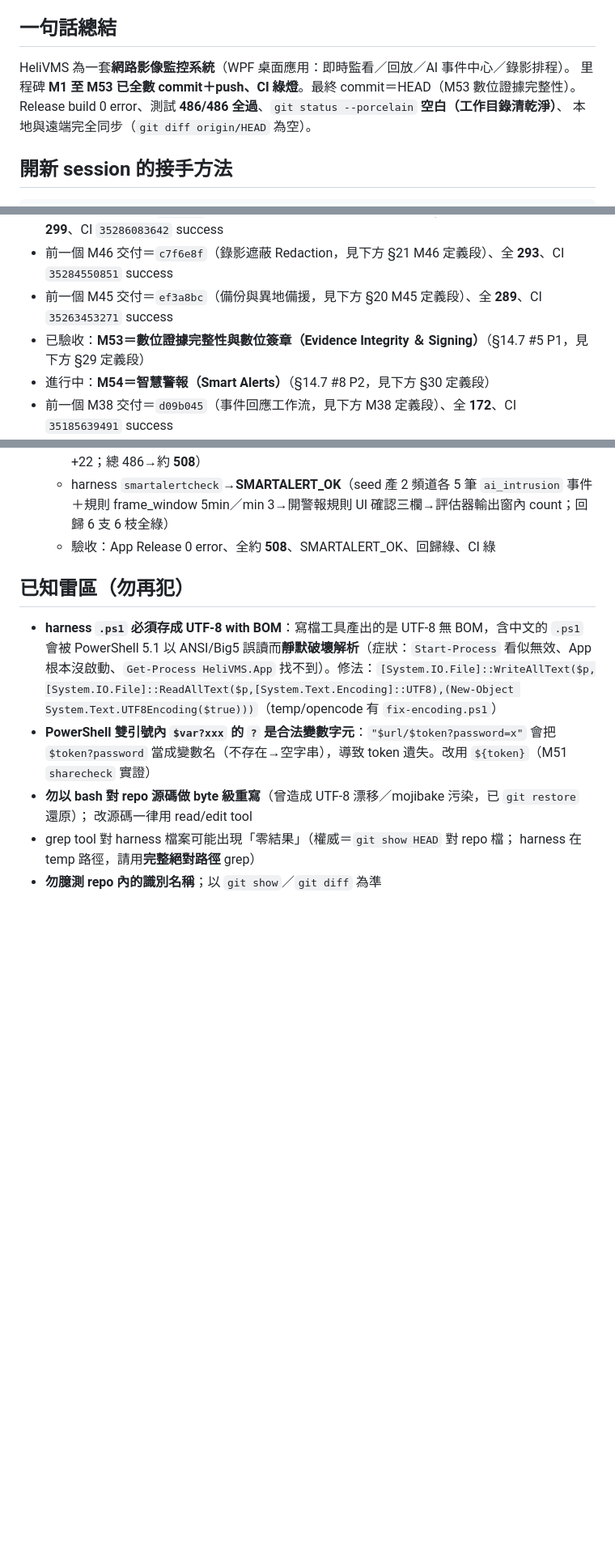
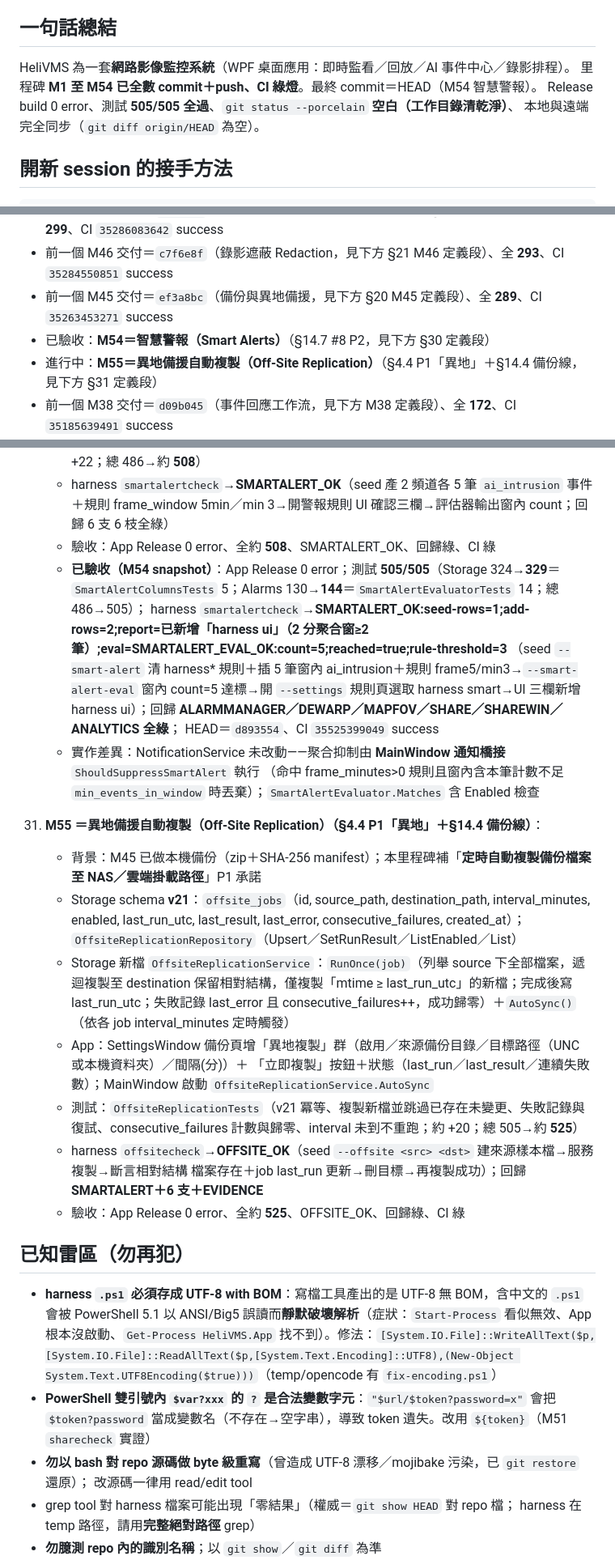
Before and after one commit to js0935/HeliVMS, a Markdown page: docs/SESSION_RESUME.md, 3 parts joined by grey strips. Shown at 81% size. GitHub-like rendering; blank space fills up the shorter version.

Commit message:
docs：M54 snapshot——HEAD `d893554`、測試 505/505（Storage 329＋Alarms 144＋Devices 24＋Licensing 8）、CI `35525399049` success、harness SMARTALERT_OK（seed rule＋5 筆窗內 ai_intrusion、eval count=5 reached=true、UI 三欄新增 harness ui）＋回歸 ALARMMANAGER/DEWARP/MAPFOV/SHARE/SHAREWIN/ANALYTICS 全綠；§30 標已驗收並補實作差異（聚合抑制由 MainWindow 通知橋接 ShouldSuppressSmartAlert 執行、SmartAlertEvaluator.Matches 含 Enabled 檢查、NotificationService 未動）；新增 §31 M55＝異地備援自動複製（Off-Site Replication §4.4 P1）定義段；頂部 M1–M54、486→505

```diff
--- a/docs/SESSION_RESUME.md
+++ b/docs/SESSION_RESUME.md
@@ -6,8 +6,8 @@
 
 ## 一句話總結
 HeliVMS 為一套**網路影像監控系統**（WPF 桌面應用：即時監看／回放／AI 事件中心／錄影排程）。
-里程碑 **M1 至 M53 已全數 commit＋push、CI 綠燈**。最終 commit＝HEAD（M53 數位證據完整性）。
-Release build 0 error、測試 **486/486 全過**、`git status --porcelain` **空白（工作目錄清乾淨）**、
+里程碑 **M1 至 M54 已全數 commit＋push、CI 綠燈**。最終 commit＝HEAD（M54 智慧警報）。
+Release build 0 error、測試 **505/505 全過**、`git status --porcelain` **空白（工作目錄清乾淨）**、
 本地與遠端完全同步（`git diff origin/HEAD` 為空）。
 
 ## 開新 session 的接手方法
@@ -31,8 +32,8 @@ gh run list -L 3              # 預期全部 success
 - 前一個 M47 交付＝`f3c01e1`（警報管理器 Alarm Manager，見下方 §22 M47 定義段）、全 **299**、CI `35286083642` success
 - 前一個 M46 交付＝`c7f6e8f`（錄影遮蔽 Redaction，見下方 §21 M46 定義段）、全 **293**、CI `35284550851` success
 - 前一個 M45 交付＝`ef3a8bc`（備份與異地備援，見下方 §20 M45 定義段）、全 **289**、CI `35263453271` success
-- 已驗收：**M53＝數位證據完整性與數位簽章（Evidence Integrity ＆ Signing）**（§14.7 #5 P1，見下方 §29 定義段）
-- 進行中：**M54＝智慧警報（Smart Alerts）**（§14.7 #8 P2，見下方 §30 定義段）
+- 已驗收：**M54＝智慧警報（Smart Alerts）**（§14.7 #8 P2，見下方 §30 定義段）
+- 進行中：**M55＝異地備援自動複製（Off-Site Replication）**（§4.4 P1「異地」＋§14.4 備份線，見下方 §31 定義段）
 - 前一個 M38 交付＝`d09b045`（事件回應工作流，見下方 M38 定義段）、全 **172**、CI `35185639491` success
 - 前一個 M30 交付＝`24ad4c7`（MQTT 通知通道）：`NotificationSettings`＋
   `MqttEnabled/MqttHost/MqttPort(1883)/MqttTopic/MqttUser/MqttPassword`（鍵 `notify.mqtt.*`、
@@ -765,6 +766,30 @@ gh run list -L 3              # 預期全部 success
     - harness `smartalertcheck`→**SMARTALERT_OK**（seed 產 2 頻道各 5 筆 `ai_intrusion` 事件＋規則
       frame_window 5min／min 3→開警報規則 UI 確認三欄→評估器輸出窗內 count；回歸 6 支 6 枝全綠）
     - 驗收：App Release 0 error、全約 **508**、SMARTALERT_OK、回歸綠、CI 綠
+    - **已驗收（M54 snapshot）**：App Release 0 error；測試 **505/505**（Storage 324→**329**＝
+      `SmartAlertColumnsTests` 5；Alarms 130→**144**＝`SmartAlertEvaluatorTests` 14；總 486→505）；
+      harness `smartalertcheck`→**SMARTALERT_OK:seed-rows=1;add-rows=2;report=已新增「harness ui」（2 分聚合窗≥2 筆）;eval=SMARTALERT_EVAL_OK:count=5;reached=true;rule-threshold=3**
+      （seed `--smart-alert` 清 harness* 規則＋插 5 筆窗內 ai_intrusion＋規則 frame5/min3→`--smart-alert-eval` 窗內 count=5 達標→開 `--settings` 規則頁選取 harness smart→UI 三欄新增 harness ui）；回歸 **ALARMMANAGER／DEWARP／MAPFOV／SHARE／SHAREWIN／ANALYTICS 全綠**；
+      HEAD＝`d893554`、CI `35525399049` success
+    - 實作差異：NotificationService 未改動——聚合抑制由 **MainWindow 通知橋接** `ShouldSuppressSmartAlert` 執行
+      （命中 frame_minutes&gt;0 規則且窗內含本筆計數不足 `min_events_in_window` 時丟棄）；`SmartAlertEvaluator.Matches`
+      含 Enabled 檢查
+
+31. **M55 ＝異地備援自動複製（Off-Site Replication）（§4.4 P1「異地」＋§14.4 備份線）**：
+    - 背景：M45 已做本機備份（zip＋SHA-256 manifest）；本里程碑補「**定時自動複製備份檔案至 NAS／雲端掛載路徑**」P1 承諾
+    - Storage schema **v21**：`offsite_jobs`（id, source_path, destination_path, interval_minutes, enabled,
+      last_run_utc, last_result, last_error, consecutive_failures, created_at）；
+      `OffsiteReplicationRepository`（Upsert／SetRunResult／ListEnabled／List）
+    - Storage 新檔 `OffsiteReplicationService`：`RunOnce(job)`（列舉 source 下全部檔案，遞迴複製至 destination
+      保留相對結構，僅複製「mtime ≥ last_run_utc」的新檔；完成後寫 last_run_utc；失敗記錄 last_error 且
+      consecutive_failures++，成功歸零）＋`AutoSync()`（依各 job interval_minutes 定時觸發）
+    - App：SettingsWindow 備份頁增「異地複製」群（啟用／來源備份目錄／目標路徑（UNC 或本機資料夾）／間隔(分)）＋
+      「立即複製」按鈕＋狀態（last_run／last_result／連續失敗數）；MainWindow 啟動 `OffsiteReplicationService.AutoSync`
+    - 測試：`OffsiteReplicationTests`（v21 冪等、複製新檔並跳過已存在未變更、失敗記錄與復試、consecutive_failures
+      計數與歸零、interval 未到不重跑；約 +20；總 505→約 **525**）
+    - harness `offsitecheck`→**OFFSITE_OK**（seed `--offsite <src> <dst>` 建來源樣本檔→服務複製→斷言相對結構
+      檔案存在＋job last_run 更新→刪目標→再複製成功）；回歸 **SMARTALERT＋6 支＋EVIDENCE**
+    - 驗收：App Release 0 error、全約 **525**、OFFSITE_OK、回歸綠、CI 綠
 
 ## 已知雷區（勿再犯）
 - **harness `.ps1` 必須存成 UTF-8 with BOM**：寫檔工具產出的是 UTF-8 無 BOM，含中文的 `.ps1` 會被 PowerShell 5.1 以 ANSI/Big5 誤讀而**靜默破壞解析**（症狀：`Start-Process` 看似無效、App 根本沒啟動、`Get-Process HeliVMS.App` 找不到）。修法：`[System.IO.File]::WriteAllText($p,[System.IO.File]::ReadAllText($p,[System.Text.Encoding]::UTF8),(New-Object System.Text.UTF8Encoding($true)))`（temp/opencode 有 `fix-encoding.ps1`）
```
Also changed, not shown: other parts of docs/SESSION_RESUME.md (+2 -1 lines).
